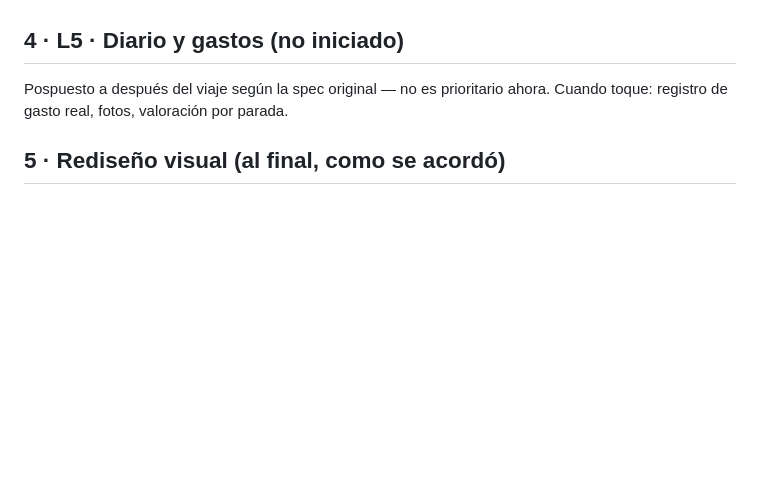
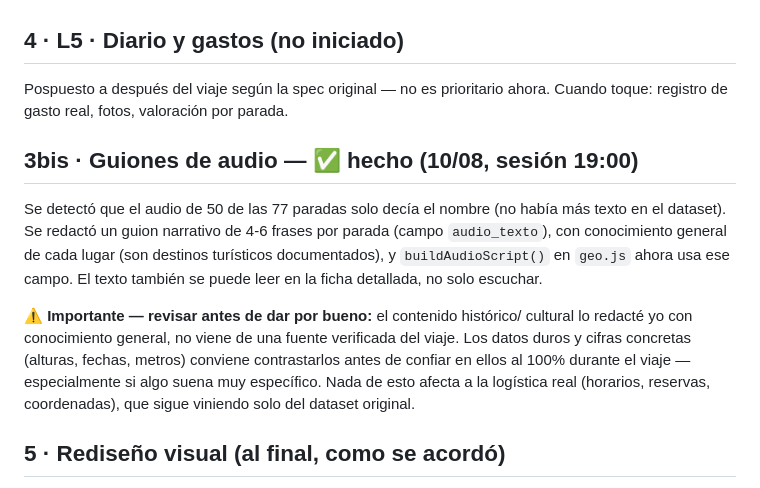
Before and after one commit to faurit-lab/viajemos-ruta-china, a Markdown page: docs/Pendientes_10-08-2026.md, the part around the change. GitHub-like rendering; blank space fills up the shorter version.

Commit message:
Update pending-work doc: audio scripts closed, flag content for review

```diff
--- a/docs/Pendientes_10-08-2026.md
+++ b/docs/Pendientes_10-08-2026.md
@@ -43,6 +43,22 @@ refleja lo que YA está en el dataset (no se inventaron hoteles):
 Pospuesto a después del viaje según la spec original — no es prioritario
 ahora. Cuando toque: registro de gasto real, fotos, valoración por parada.
 
+## 3bis · Guiones de audio — ✅ hecho (10/08, sesión 19:00)
+Se detectó que el audio de 50 de las 77 paradas solo decía el nombre (no
+había más texto en el dataset). Se redactó un guion narrativo de 4-6 frases
+por parada (campo `audio_texto`), con conocimiento general de cada lugar
+(son destinos turísticos documentados), y `buildAudioScript()` en `geo.js`
+ahora usa ese campo. El texto también se puede leer en la ficha detallada,
+no solo escuchar.
+
+**⚠️ Importante — revisar antes de dar por bueno:** el contenido histórico/
+cultural lo redacté yo con conocimiento general, no viene de una fuente
+verificada del viaje. Los datos duros y cifras concretas (alturas, fechas,
+metros) conviene contrastarlos antes de confiar en ellos al 100% durante
+el viaje — especialmente si algo suena muy específico. Nada de esto afecta
+a la logística real (horarios, reservas, coordenadas), que sigue viniendo
+solo del dataset original.
+
 ## 5 · Rediseño visual (al final, como se acordó)
 - [ ] Definir dirección visual real — hoy hereda paleta/tono del prototipo
       de referencia (papel/sello/jade), útil como base pero "sin diseñar".
```
